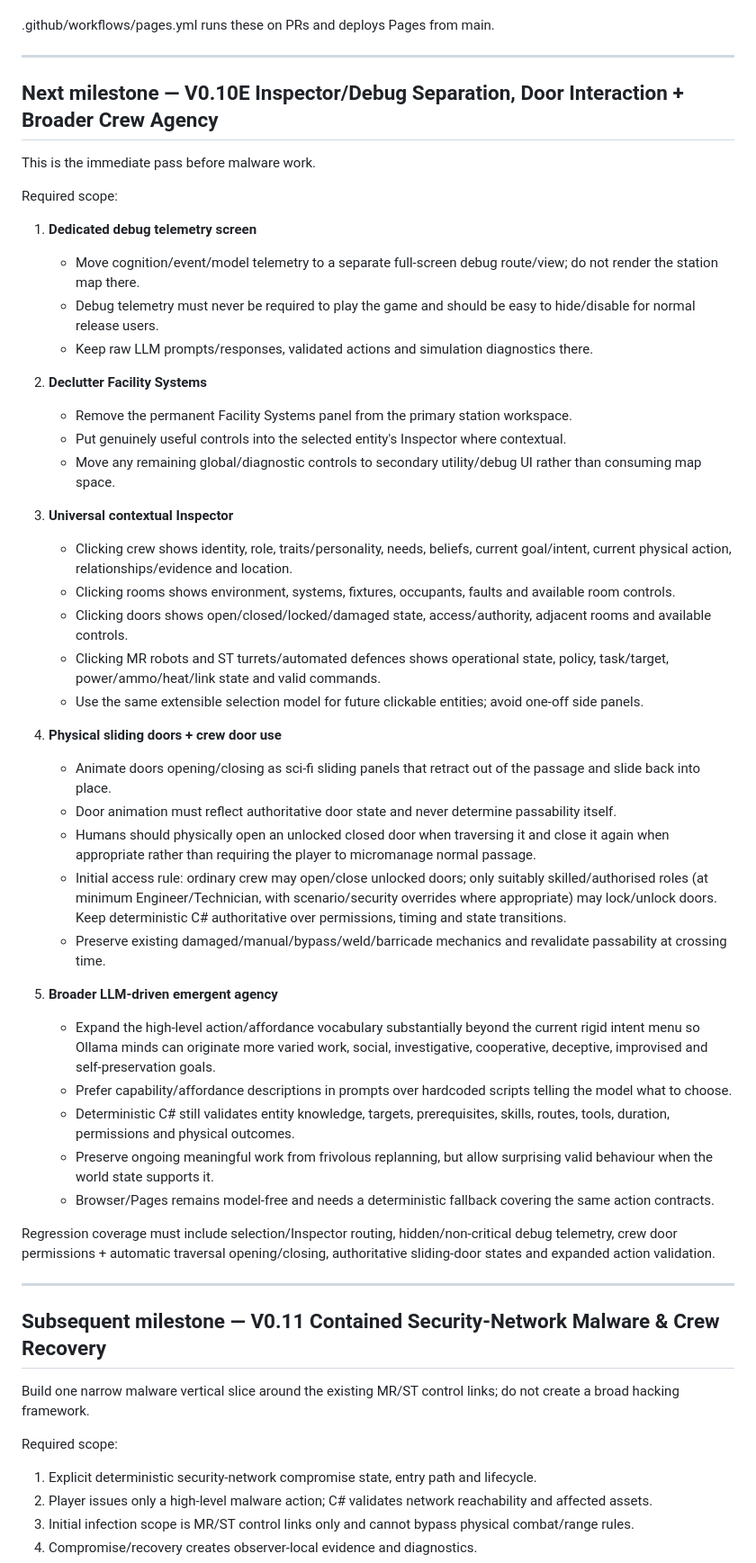
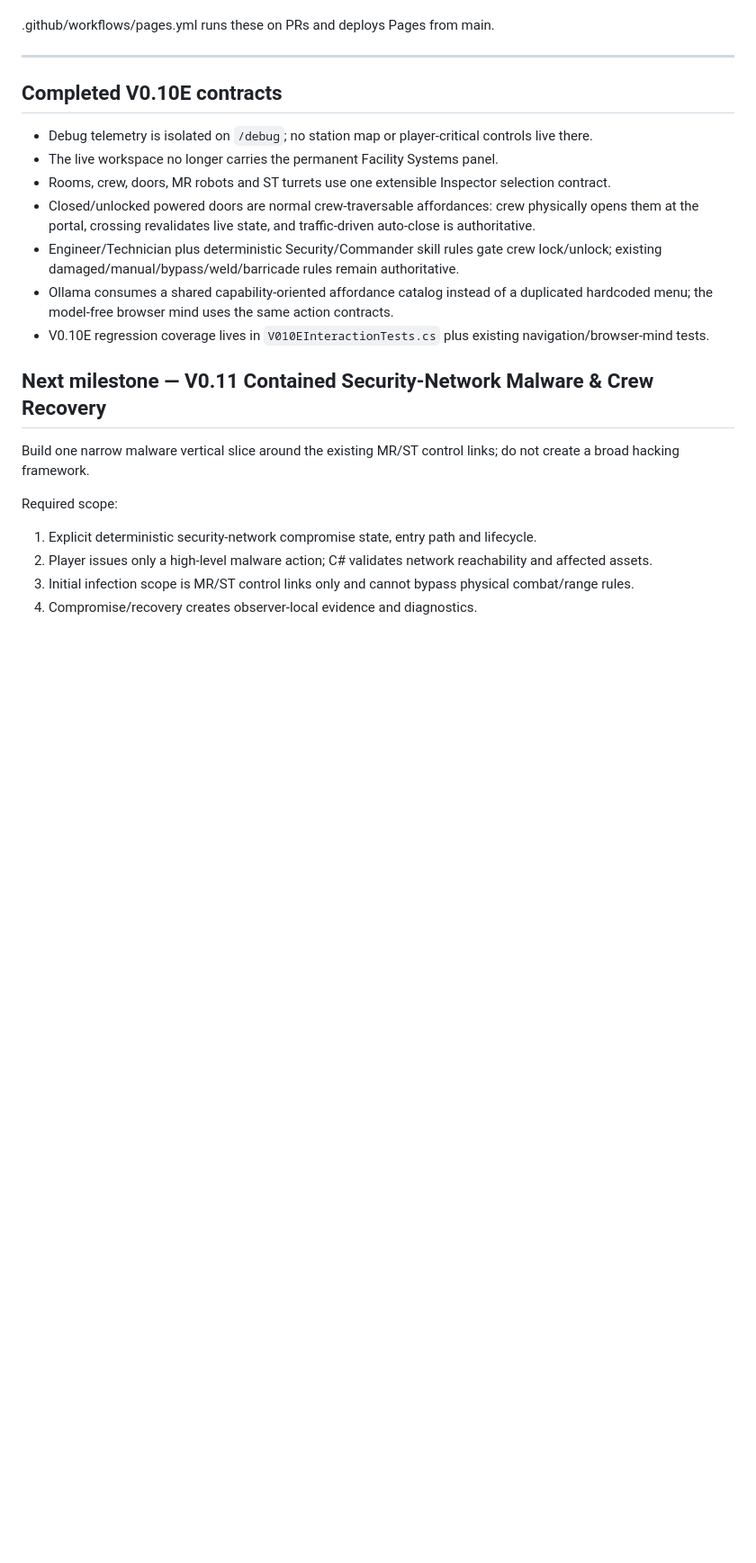
Before and after one commit to LimtlessLtd/All-Systems-Normal, a Markdown page: PROJECT_HANDOFF.md, the part around one of its changes. Shown at 90% size. Drawn GitHub-style; blank space fills up the shorter version.

Commit message:
Update handoff for completed V0.10E

```diff
--- a/PROJECT_HANDOFF.md
+++ b/PROJECT_HANDOFF.md
@@ -232,48 +239,17 @@ Standard gate:
 
 ---
 
-## Next milestone — V0.10E Inspector/Debug Separation, Door Interaction + Broader Crew Agency
+## Completed V0.10E contracts
 
-This is the immediate pass before malware work.
+- Debug telemetry is isolated on `/debug`; no station map or player-critical controls live there.
+- The live workspace no longer carries the permanent Facility Systems panel.
+- Rooms, crew, doors, MR robots and ST turrets use one extensible Inspector selection contract.
+- Closed/unlocked powered doors are normal crew-traversable affordances: crew physically opens them at the portal, crossing revalidates live state, and traffic-driven auto-close is authoritative.
+- Engineer/Technician plus deterministic Security/Commander skill rules gate crew lock/unlock; existing damaged/manual/bypass/weld/barricade rules remain authoritative.
+- Ollama consumes a shared capability-oriented affordance catalog instead of a duplicated hardcoded menu; the model-free browser mind uses the same action contracts.
+- V0.10E regression coverage lives in `V010EInteractionTests.cs` plus existing navigation/browser-mind tests.
 
-Required scope:
-
-1. **Dedicated debug telemetry screen**
-   - Move cognition/event/model telemetry to a separate full-screen debug route/view; do not render the station map there.
-   - Debug telemetry must never be required to play the game and should be easy to hide/disable for normal release users.
-   - Keep raw LLM prompts/responses, validated actions and simulation diagnostics there.
-
-2. **Declutter Facility Systems**
-   - Remove the permanent Facility Systems panel from the primary station workspace.
-   - Put genuinely useful controls into the selected entity's Inspector where contextual.
-   - Move any remaining global/diagnostic controls to secondary utility/debug UI rather than consuming map space.
-
-3. **Universal contextual Inspector**
-   - Clicking crew shows identity, role, traits/personality, needs, beliefs, current goal/intent, current physical action, relationships/evidence and location.
-   - Clicking rooms shows environment, systems, fixtures, occupants, faults and available room controls.
-   - Clicking doors shows open/closed/locked/damaged state, access/authority, adjacent rooms and available controls.
-   - Clicking MR robots and ST turrets/automated defences shows operational state, policy, task/target, power/ammo/heat/link state and valid commands.
-   - Use the same extensible selection model for future clickable entities; avoid one-off side panels.
-
-4. **Physical sliding doors + crew door use**
-   - Animate doors opening/closing as sci-fi sliding panels that retract out of the passage and slide back into place.
-   - Door animation must reflect authoritative door state and never determine passability itself.
-   - Humans should physically open an unlocked closed door when traversing it and close it again when appropriate rather than requiring the player to micromanage normal passage.
-   - Initial access rule: ordinary crew may open/close unlocked doors; only suitably skilled/authorised roles (at minimum Engineer/Technician, with scenario/security overrides where appropriate) may lock/unlock doors. Keep deterministic C# authoritative over permissions, timing and state transitions.
-   - Preserve existing damaged/manual/bypass/weld/barricade mechanics and revalidate passability at crossing time.
-
-5. **Broader LLM-driven emergent agency**
-   - Expand the high-level action/affordance vocabulary substantially beyond the current rigid intent menu so Ollama minds can originate more varied work, social, investigative, cooperative, deceptive, improvised and self-preservation goals.
-   - Prefer capability/affordance descriptions in prompts over hardcoded scripts telling the model what to choose.
-   - Deterministic C# still validates entity knowledge, targets, prerequisites, skills, routes, tools, duration, permissions and physical outcomes.
-   - Preserve ongoing meaningful work from frivolous replanning, but allow surprising valid behaviour when the world state supports it.
-   - Browser/Pages remains model-free and needs a deterministic fallback covering the same action contracts.
-
-Regression coverage must include selection/Inspector routing, hidden/non-critical debug telemetry, crew door permissions + automatic traversal opening/closing, authoritative sliding-door states and expanded action validation.
-
----
-
-## Subsequent milestone — V0.11 Contained Security-Network Malware & Crew Recovery
+## Next milestone — V0.11 Contained Security-Network Malware & Crew Recovery
 
 Build one narrow malware vertical slice around the existing MR/ST control links; do not create a broad hacking framework.
 
```
Also changed, not shown: other parts of PROJECT_HANDOFF.md (+9 -2 lines).
